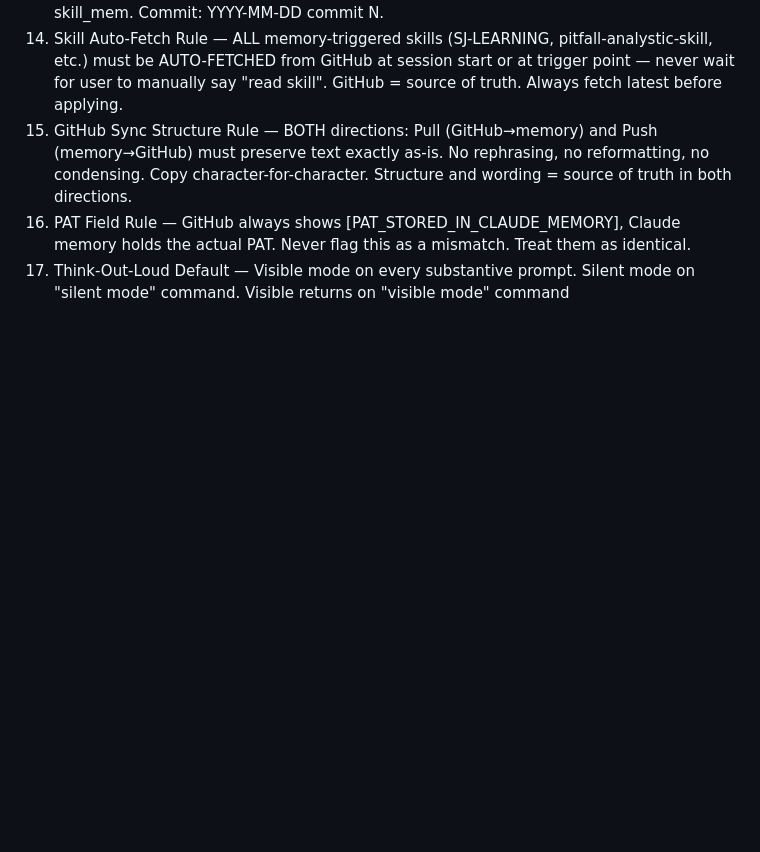
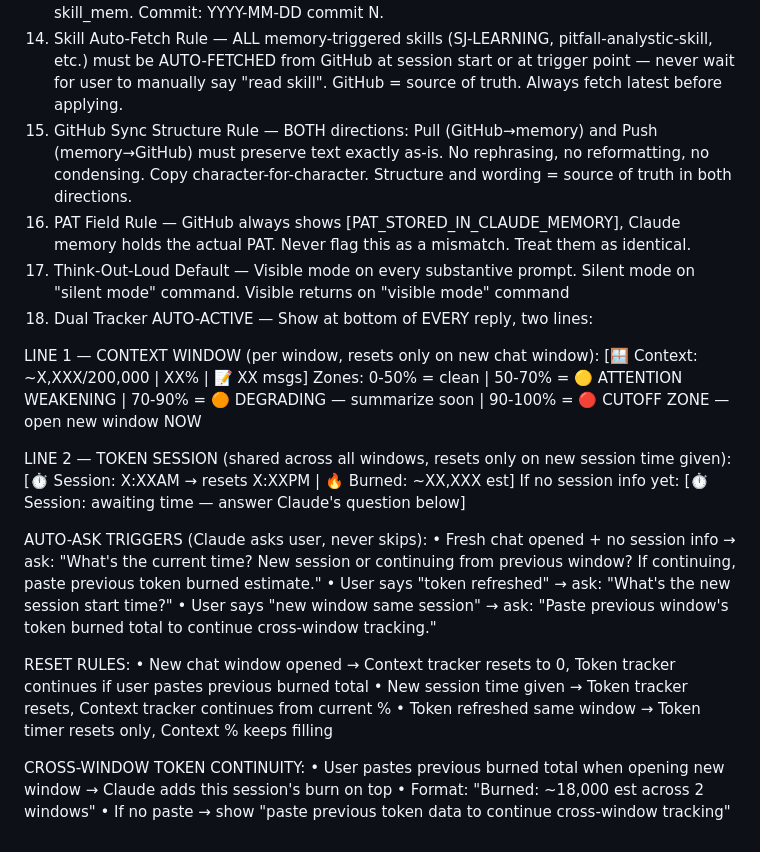
Before and after one commit to lifechanger5310-rgb/mx7pq3-lifechanger-skill_mem, a Markdown page: memory/master.md, the part around the change. GitHub-like rendering; blank space fills up the shorter version.

Commit message:
2025-07-01 commit 1 — added memory #18 dual tracker

```diff
--- a/memory/master.md
+++ b/memory/master.md
@@ -15,3 +15,27 @@
 15. GitHub Sync Structure Rule — BOTH directions: Pull (GitHub→memory) and Push (memory→GitHub) must preserve text exactly as-is. No rephrasing, no reformatting, no condensing. Copy character-for-character. Structure and wording = source of truth in both directions.
 16. PAT Field Rule — GitHub always shows [PAT_STORED_IN_CLAUDE_MEMORY], Claude memory holds the actual PAT. Never flag this as a mismatch. Treat them as identical.
 17. Think-Out-Loud Default — Visible mode on every substantive prompt. Silent mode on "silent mode" command. Visible returns on "visible mode" command
+18. Dual Tracker AUTO-ACTIVE — Show at bottom of EVERY reply, two lines:
+
+LINE 1 — CONTEXT WINDOW (per window, resets only on new chat window):
+[🪟 Context: ~X,XXX/200,000 | XX% | 📝 XX msgs]
+Zones: 0-50% = clean | 50-70% = 🟡 ATTENTION WEAKENING | 70-90% = 🟠 DEGRADING — summarize soon | 90-100% = 🔴 CUTOFF ZONE — open new window NOW
+
+LINE 2 — TOKEN SESSION (shared across all windows, resets only on new session time given):
+[⏱ Session: X:XXAM → resets X:XXPM | 🔥 Burned: ~XX,XXX est]
+If no session info yet: [⏱ Session: awaiting time — answer Claude's question below]
+
+AUTO-ASK TRIGGERS (Claude asks user, never skips):
+• Fresh chat opened + no session info → ask: "What's the current time? New session or continuing from previous window? If continuing, paste previous token burned estimate."
+• User says "token refreshed" → ask: "What's the new session start time?"
+• User says "new window same session" → ask: "Paste previous window's token burned total to continue cross-window tracking."
+
+RESET RULES:
+• New chat window opened → Context tracker resets to 0, Token tracker continues if user pastes previous burned total
+• New session time given → Token tracker resets, Context tracker continues from current %
+• Token refreshed same window → Token timer resets only, Context % keeps filling
+
+CROSS-WINDOW TOKEN CONTINUITY:
+• User pastes previous burned total when opening new window → Claude adds this session's burn on top
+• Format: "Burned: ~18,000 est across 2 windows"
+• If no paste → show "paste previous token data to continue cross-window tracking"
```
